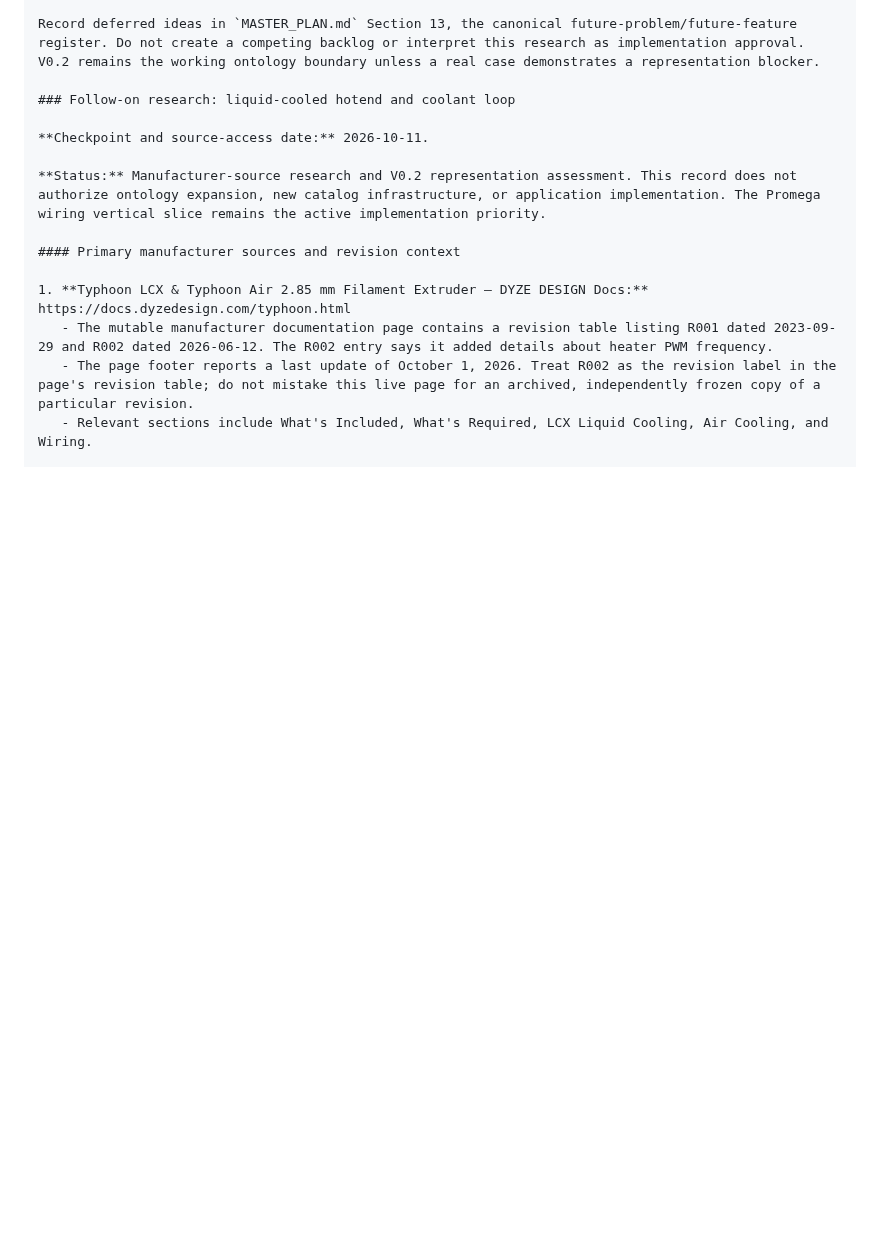
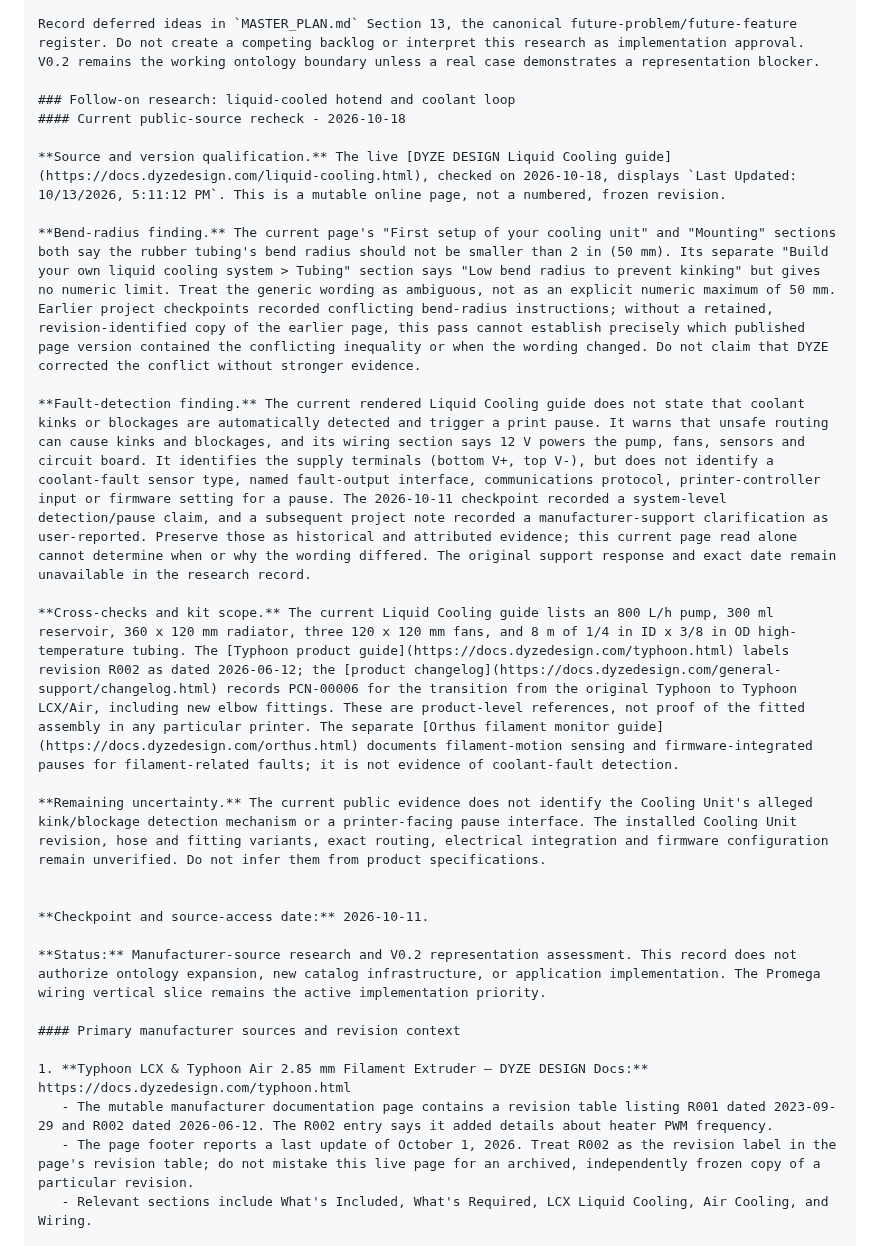
Before and after one commit to PeterTremonti/Machine-Builder, a Markdown page: machine-builder-research/standards/STANDARDS_INDEX.md, the part around the change. Rendered like a GitHub page; blank space fills up the shorter version.

Commit message:
Record cooling-loop source recheck findings

```diff
--- a/machine-builder-research/standards/STANDARDS_INDEX.md
+++ b/machine-builder-research/standards/STANDARDS_INDEX.md
@@ -1572,6 +1572,18 @@ Candidate capability gaps to evaluate after the Promega milestone:
 Record deferred ideas in `MASTER_PLAN.md` Section 13, the canonical future-problem/future-feature register. Do not create a competing backlog or interpret this research as implementation approval. V0.2 remains the working ontology boundary unless a real case demonstrates a representation blocker.
 
 ### Follow-on research: liquid-cooled hotend and coolant loop
+#### Current public-source recheck - 2026-10-18
+
+**Source and version qualification.** The live [DYZE DESIGN Liquid Cooling guide](https://docs.dyzedesign.com/liquid-cooling.html), checked on 2026-10-18, displays `Last Updated: 10/13/2026, 5:11:12 PM`. This is a mutable online page, not a numbered, frozen revision.
+
+**Bend-radius finding.** The current page's "First setup of your cooling unit" and "Mounting" sections both say the rubber tubing's bend radius should not be smaller than 2 in (50 mm). Its separate "Build your own liquid cooling system > Tubing" section says "Low bend radius to prevent kinking" but gives no numeric limit. Treat the generic wording as ambiguous, not as an explicit numeric maximum of 50 mm. Earlier project checkpoints recorded conflicting bend-radius instructions; without a retained, revision-identified copy of the earlier page, this pass cannot establish precisely which published page version contained the conflicting inequality or when the wording changed. Do not claim that DYZE corrected the conflict without stronger evidence.
+
+**Fault-detection finding.** The current rendered Liquid Cooling guide does not state that coolant kinks or blockages are automatically detected and trigger a print pause. It warns that unsafe routing can cause kinks and blockages, and its wiring section says 12 V powers the pump, fans, sensors and circuit board. It identifies the supply terminals (bottom V+, top V-), but does not identify a coolant-fault sensor type, named fault-output interface, communications protocol, printer-controller input or firmware setting for a pause. The 2026-10-11 checkpoint recorded a system-level detection/pause claim, and a subsequent project note recorded a manufacturer-support clarification as user-reported. Preserve those as historical and attributed evidence; this current page read alone cannot determine when or why the wording differed. The original support response and exact date remain unavailable in the research record.
+
+**Cross-checks and kit scope.** The current Liquid Cooling guide lists an 800 L/h pump, 300 ml reservoir, 360 x 120 mm radiator, three 120 x 120 mm fans, and 8 m of 1/4 in ID x 3/8 in OD high-temperature tubing. The [Typhoon product guide](https://docs.dyzedesign.com/typhoon.html) labels revision R002 as dated 2026-06-12; the [product changelog](https://docs.dyzedesign.com/general-support/changelog.html) records PCN-00006 for the transition from the original Typhoon to Typhoon LCX/Air, including new elbow fittings. These are product-level references, not proof of the fitted assembly in any particular printer. The separate [Orthus filament monitor guide](https://docs.dyzedesign.com/orthus.html) documents filament-motion sensing and firmware-integrated pauses for filament-related faults; it is not evidence of coolant-fault detection.
+
+**Remaining uncertainty.** The current public evidence does not identify the Cooling Unit's alleged kink/blockage detection mechanism or a printer-facing pause interface. The installed Cooling Unit revision, hose and fitting variants, exact routing, electrical integration and firmware configuration remain unverified. Do not infer them from product specifications.
+
 
 **Checkpoint and source-access date:** 2026-10-11.
 
```
Also changed, not shown: machine-structure-editor/handoffs/02_RESEARCH_ARCHITECTURE_WORKSTREAM_HANDOFF.md (+17 -13 lines).
